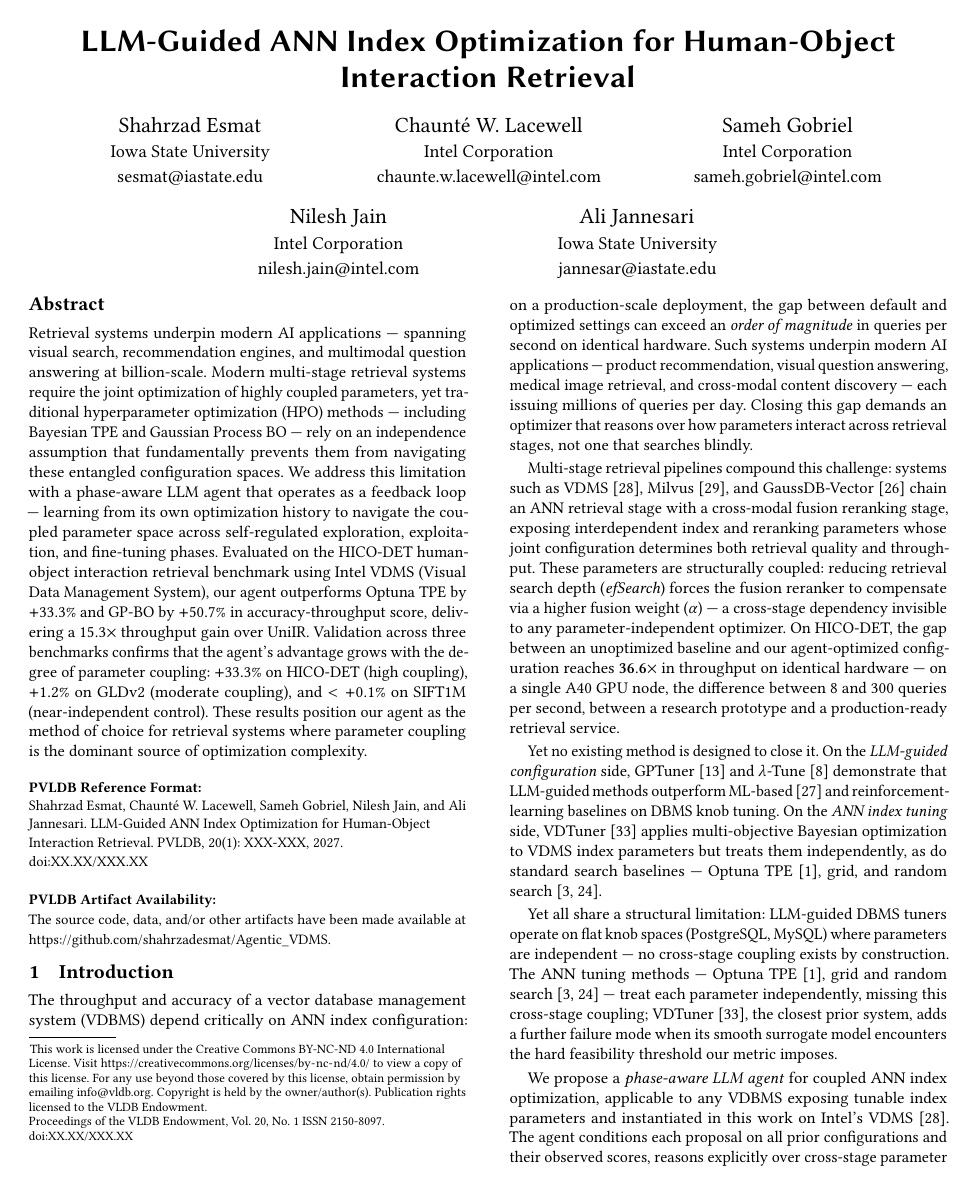
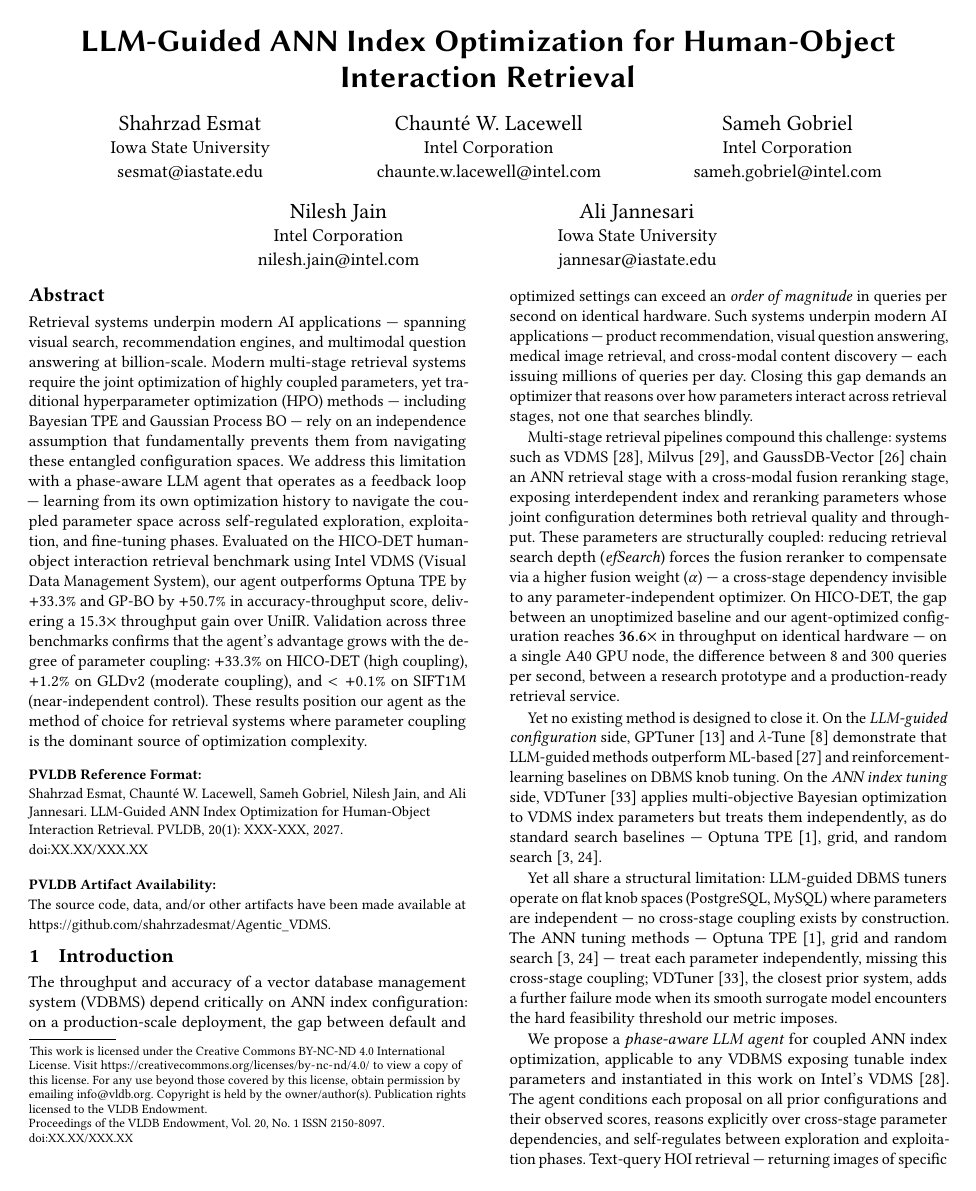
Before and after one commit to shahrzadesmat/Agentic_VDMS, a LaTeX paper (main.tex): page 1 of 14. Compiled offline with pdfLaTeX.

Commit message:
Tighten bib spacing and parskip to pull refs onto page 13
- \bibsep=1pt: reduces inter-entry spacing in reference list
- \parskip: 2pt→1pt saves ~100pt across body paragraphs

```diff
--- a/main.tex
+++ b/main.tex
@@ -87,7 +87,8 @@
 \emergencystretch=2em
 \hfuzz=5pt
 \renewcommand{\bibfont}{\small}
-\setlength{\parskip}{2pt plus 1pt minus 1pt}
+\setlength{\bibsep}{1pt plus 0.5ex}
+\setlength{\parskip}{1pt plus 1pt minus 1pt}
 % Display math spacing
 \setlength{\abovedisplayskip}{3pt plus 1pt minus 1pt}
 \setlength{\belowdisplayskip}{3pt plus 1pt minus 1pt}
```
